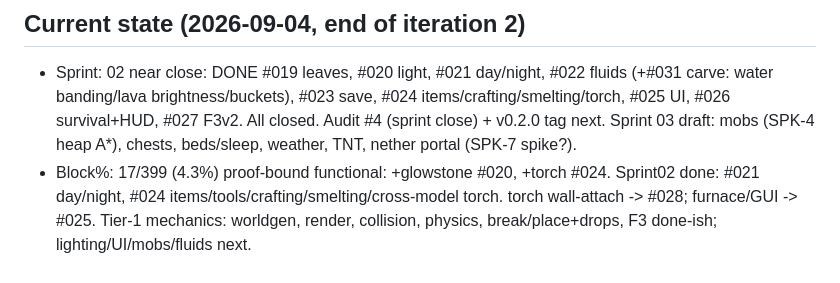
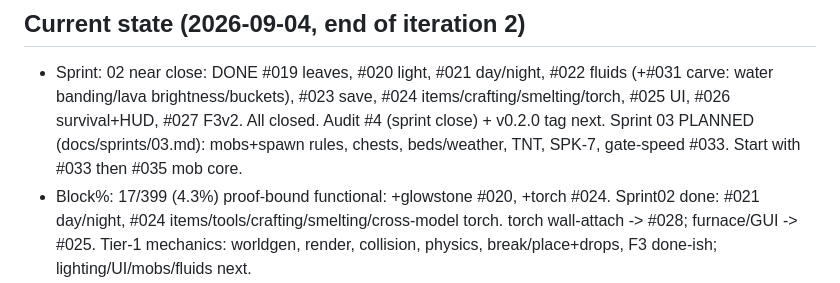
Before and after one commit to Elias-Schwegler/LHAB_Minecraft_Clone_1.12.2, a Markdown page: AGENTS.md, the part around the change. GitHub-like rendering.

Commit message:
docs(sprint03): plan committed - sprint 02 closed at v0.2.0

```diff
--- a/AGENTS.md
+++ b/AGENTS.md
@@ -8,7 +8,7 @@ Read docs/MASTERPROMPT.md for the law. This file = current state, 1-minute groun
 - Sprint: 02 near close: DONE #019 leaves, #020 light, #021 day/night, #022 fluids (+#031 carve:
   water banding/lava brightness/buckets), #023 save, #024 items/crafting/smelting/torch, #025 UI,
   #026 survival+HUD, #027 F3v2. All closed. Audit #4 (sprint close) + v0.2.0 tag next.
-  Sprint 03 draft: mobs (SPK-4 heap A*), chests, beds/sleep, weather, TNT, nether portal (SPK-7 spike?).
+  Sprint 03 PLANNED (docs/sprints/03.md): mobs+spawn rules, chests, beds/weather, TNT, SPK-7, gate-speed #033. Start with #033 then #035 mob core.
 - Block%: 17/399 (4.3%) proof-bound functional: +glowstone #020, +torch #024. Sprint02 done: #021 day/night, #024 items/tools/crafting/smelting/cross-model torch. torch wall-attach -> #028; furnace/GUI -> #025. Tier-1 mechanics: worldgen,
   render, collision, physics, break/place+drops, F3 done-ish; lighting/UI/mobs/fluids next.
 - Merged: #002 worldgen, #003 renderer, #004 registry, #005 player, #006 interact,
```
Also changed, not shown: docs/sprints/03.md (added, +24 -0 lines).
